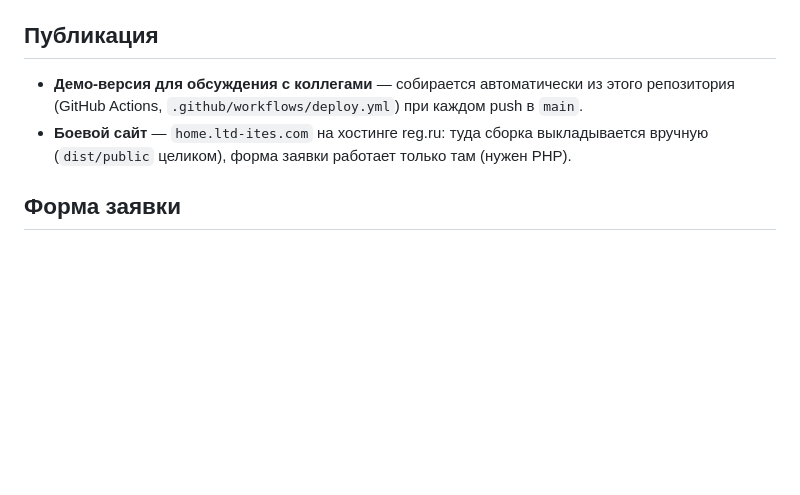
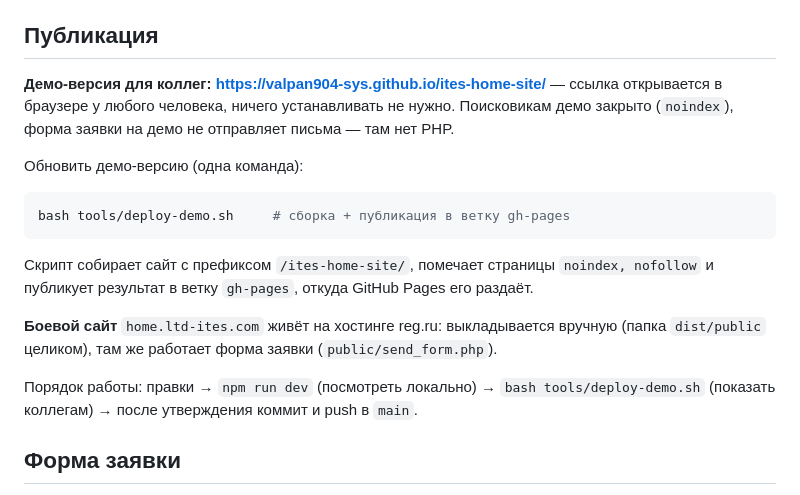
Before and after one commit to valpan904-sys/ites-home-site, a Markdown page: README.md, the part around the change. Rendered like a GitHub page; blank space fills up the shorter version.

Commit message:
README: ссылка на демо-версию и порядок работы с правками

````diff
--- a/README.md
+++ b/README.md
@@ -64,10 +64,24 @@ tools/             вспомогательные скрипты (медиа, ш
 
 ## Публикация
 
-- **Демо-версия для обсуждения с коллегами** — собирается автоматически из этого репозитория
-  (GitHub Actions, `.github/workflows/deploy.yml`) при каждом push в `main`.
-- **Боевой сайт** — `home.ltd-ites.com` на хостинге reg.ru: туда сборка выкладывается вручную
-  (`dist/public` целиком), форма заявки работает только там (нужен PHP).
+**Демо-версия для коллег: <https://valpan904-sys.github.io/ites-home-site/>** — ссылка открывается
+в браузере у любого человека, ничего устанавливать не нужно. Поисковикам демо закрыто
+(`noindex`), форма заявки на демо не отправляет письма — там нет PHP.
+
+Обновить демо-версию (одна команда):
+
+```bash
+bash tools/deploy-demo.sh     # сборка + публикация в ветку gh-pages
+```
+
+Скрипт собирает сайт с префиксом `/ites-home-site/`, помечает страницы `noindex, nofollow`
+и публикует результат в ветку `gh-pages`, откуда GitHub Pages его раздаёт.
+
+**Боевой сайт** `home.ltd-ites.com` живёт на хостинге reg.ru: выкладывается вручную
+(папка `dist/public` целиком), там же работает форма заявки (`public/send_form.php`).
+
+Порядок работы: правки → `npm run dev` (посмотреть локально) → `bash tools/deploy-demo.sh`
+(показать коллегам) → после утверждения коммит и push в `main`.
 
 ## Форма заявки
 
````
